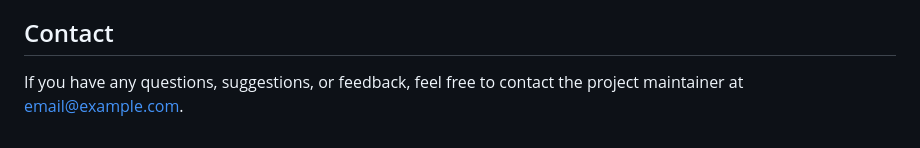
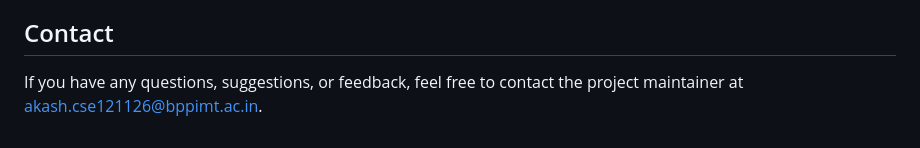
Before and after one commit to AKASH-PRASAD7/Specch-recognition-, a Markdown page: Readme.md, the part around the change. GitHub-like rendering.

```diff
--- a/Readme.md
+++ b/Readme.md
@@ -68,4 +68,4 @@ Special thanks to the open-source community for their contributions in developin
 
 ## Contact
 
-If you have any questions, suggestions, or feedback, feel free to contact the project maintainer at [email@example.com](mailto:akash.cse121126@bppimt.ac.in).
+If you have any questions, suggestions, or feedback, feel free to contact the project maintainer at [akash.cse121126@bppimt.ac.in](mailto:akash.cse121126@bppimt.ac.in).
```
